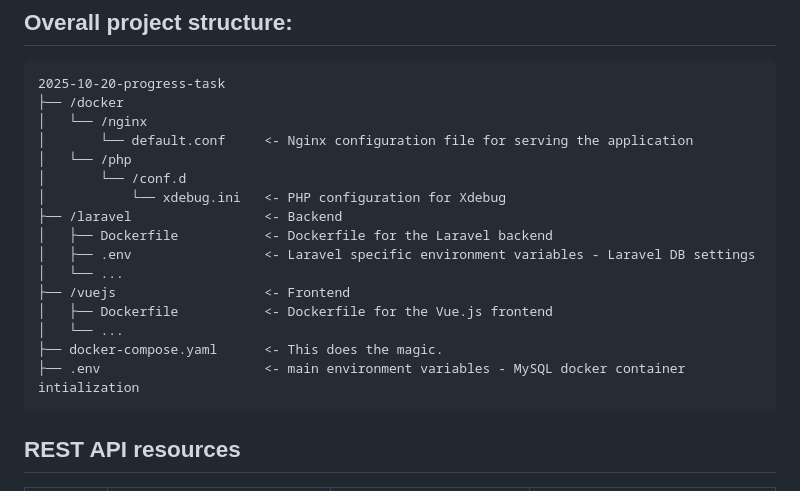
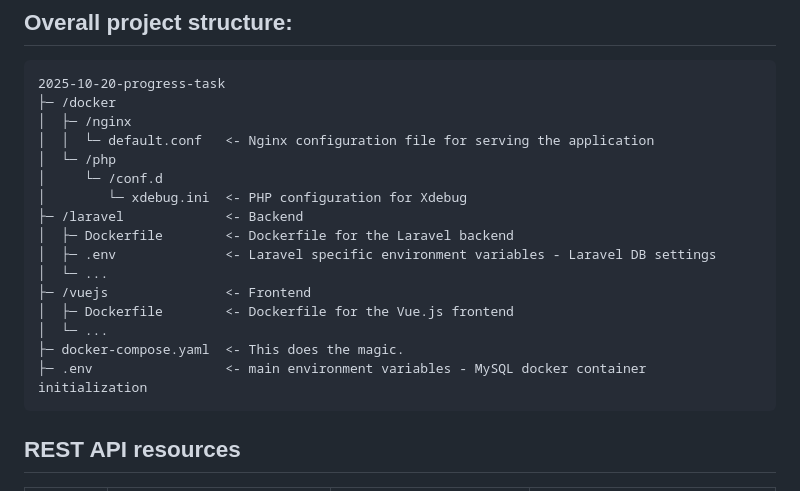
Before and after one commit to killedit/progress-task, a Markdown page: README.md, the part around the change. Drawn GitHub-style.

Commit message:
Small fix on Readme

````diff
--- a/README.md
+++ b/README.md
@@ -59,21 +59,21 @@ Test Connection...
 
 ```
 2025-10-20-progress-task
-├── /docker
-│   └── /nginx
-│       └── default.conf     <- Nginx configuration file for serving the application
-│   └── /php
-│       └── /conf.d
-│           └── xdebug.ini   <- PHP configuration for Xdebug
-├── /laravel                 <- Backend
-│   ├── Dockerfile           <- Dockerfile for the Laravel backend
-│   ├── .env                 <- Laravel specific environment variables - Laravel DB settings
-│   └── ...
-├── /vuejs                   <- Frontend
-│   ├── Dockerfile           <- Dockerfile for the Vue.js frontend
-│   └── ...
-├── docker-compose.yaml      <- This does the magic.
-├── .env                     <- main environment variables - MySQL docker container intialization
+├─ /docker
+│  ├─ /nginx
+│  │  └─ default.conf   <- Nginx configuration file for serving the application
+│  └─ /php
+│     └─ /conf.d
+│        └─ xdebug.ini  <- PHP configuration for Xdebug
+├─ /laravel             <- Backend
+│  ├─ Dockerfile        <- Dockerfile for the Laravel backend
+│  ├─ .env              <- Laravel specific environment variables - Laravel DB settings
+│  └─ ...
+├─ /vuejs               <- Frontend
+│  ├─ Dockerfile        <- Dockerfile for the Vue.js frontend
+│  └─ ...
+├─ docker-compose.yaml  <- This does the magic.
+├─ .env                 <- main environment variables - MySQL docker container initialization
 ```
 
 ## REST API resources
````
